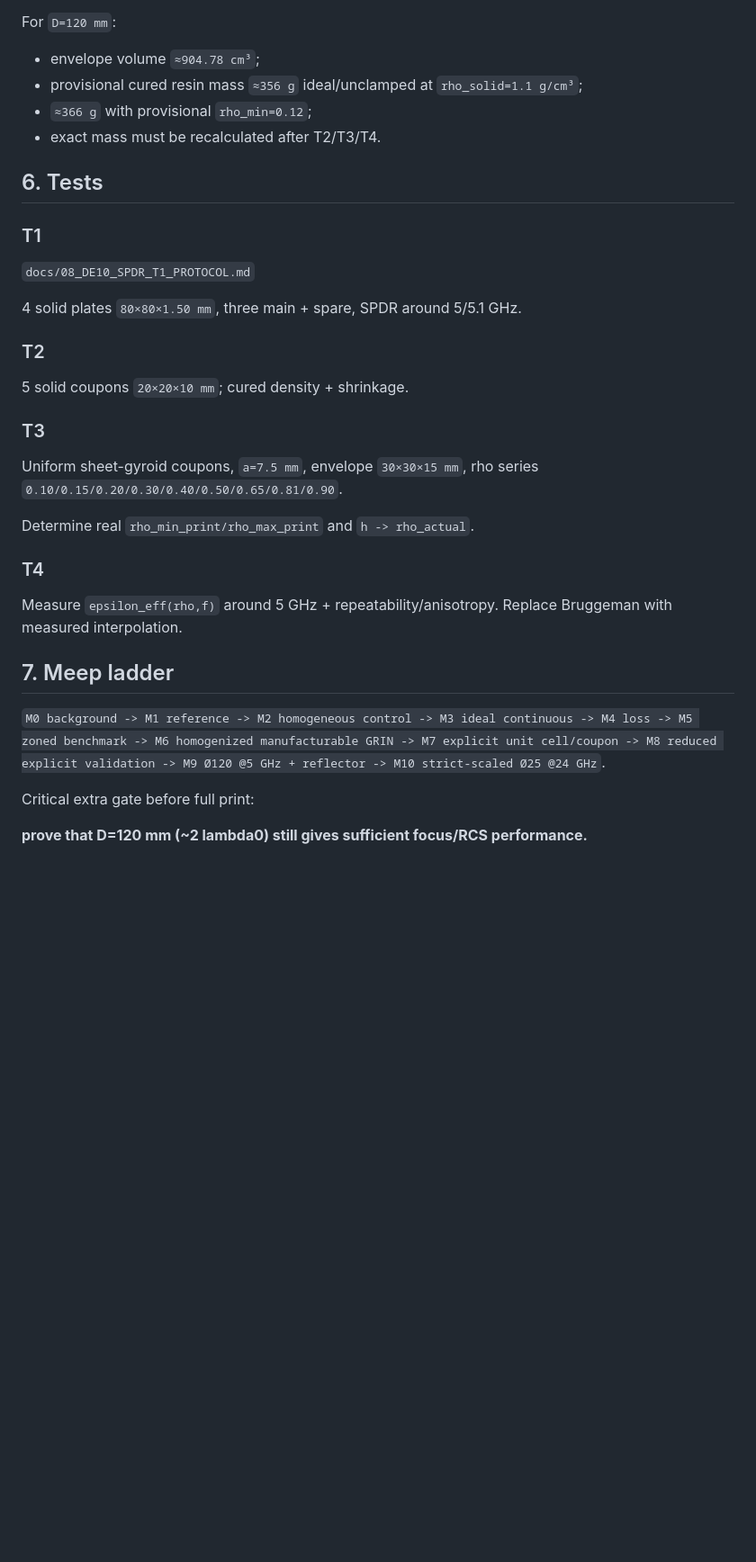
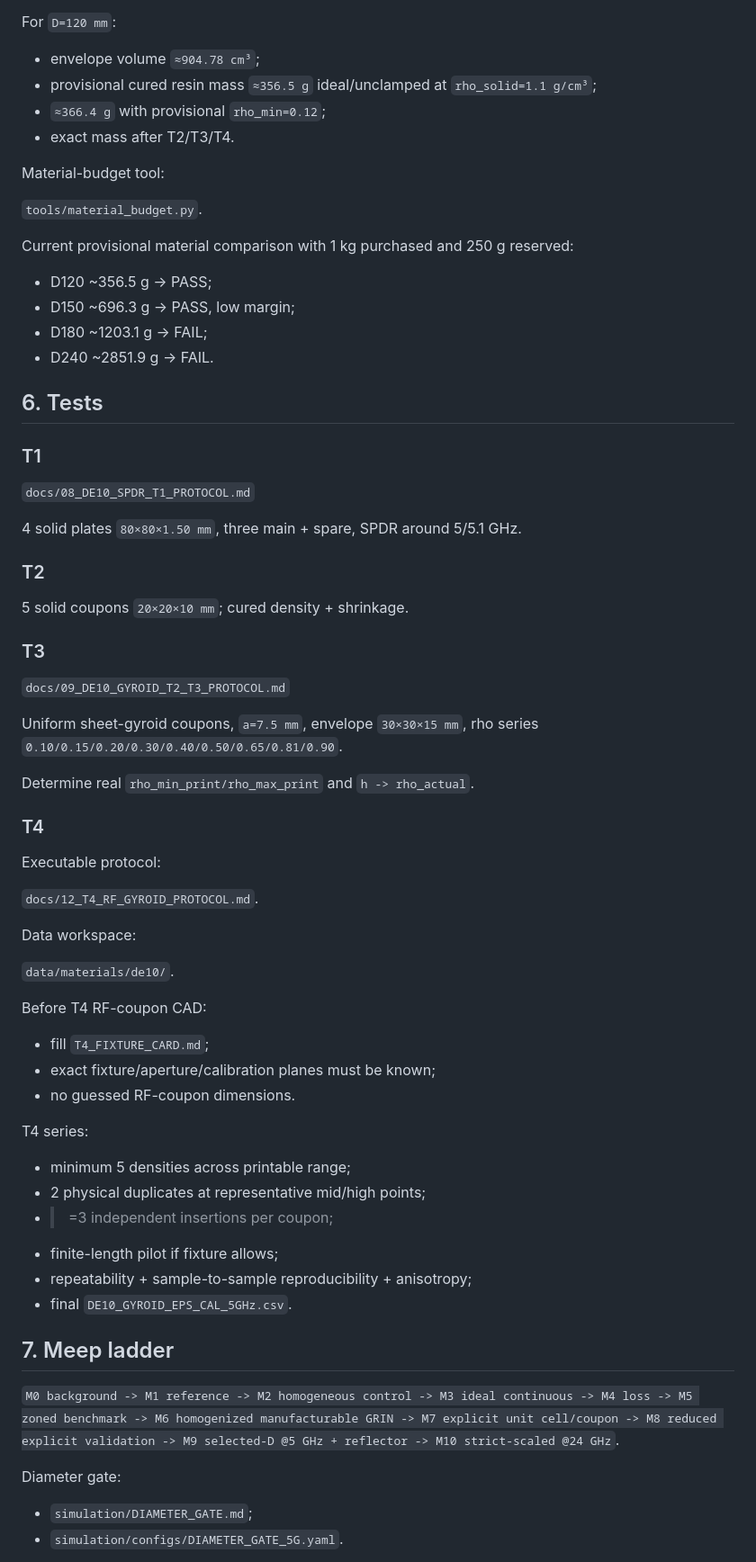
Before and after one commit to dikobrazuka/linza, a Markdown page: PROJECT_MEMORY.md, the part around one of its changes. Shown at 90% size. Rendered like a GitHub page; blank space fills up the shorter version.

```diff
--- a/PROJECT_MEMORY.md
+++ b/PROJECT_MEMORY.md
@@ -89,9 +94,20 @@ Preliminary Bruggeman:
 For `D=120 mm`:
 
 - envelope volume `≈904.78 cm³`;
-- provisional cured resin mass `≈356 g` ideal/unclamped at `rho_solid=1.1 g/cm³`;
-- `≈366 g` with provisional `rho_min=0.12`;
-- exact mass must be recalculated after T2/T3/T4.
+- provisional cured resin mass `≈356.5 g` ideal/unclamped at `rho_solid=1.1 g/cm³`;
+- `≈366.4 g` with provisional `rho_min=0.12`;
+- exact mass after T2/T3/T4.
+
+Material-budget tool:
+
+`tools/material_budget.py`.
+
+Current provisional material comparison with 1 kg purchased and 250 g reserved:
+
+- D120 ~356.5 g -> PASS;
+- D150 ~696.3 g -> PASS, low margin;
+- D180 ~1203.1 g -> FAIL;
+- D240 ~2851.9 g -> FAIL.
 
 ## 6. Tests
 
@@ -107,19 +123,43 @@ For `D=120 mm`:
 
 ### T3
 
+`docs/09_DE10_GYROID_T2_T3_PROTOCOL.md`
+
 Uniform sheet-gyroid coupons, `a=7.5 mm`, envelope `30×30×15 mm`, rho series `0.10/0.15/0.20/0.30/0.40/0.50/0.65/0.81/0.90`.
 
 Determine real `rho_min_print/rho_max_print` and `h -> rho_actual`.
 
 ### T4
 
-Measure `epsilon_eff(rho,f)` around 5 GHz + repeatability/anisotropy. Replace Bruggeman with measured interpolation.
+Executable protocol:
+
+`docs/12_T4_RF_GYROID_PROTOCOL.md`.
+
+Data workspace:
+
+`data/materials/de10/`.
+
+Before T4 RF-coupon CAD:
+
+- fill `T4_FIXTURE_CARD.md`;
+- exact fixture/aperture/calibration planes must be known;
+- no guessed RF-coupon dimensions.
+
+T4 series:
+
+- minimum 5 densities across printable range;
+- 2 physical duplicates at representative mid/high points;
+- >=3 independent insertions per coupon;
+- finite-length pilot if fixture allows;
+- repeatability + sample-to-sample reproducibility + anisotropy;
+- final `DE10_GYROID_EPS_CAL_5GHz.csv`.
 
 ## 7. Meep ladder
 
-`M0 background -> M1 reference -> M2 homogeneous control -> M3 ideal continuous -> M4 loss -> M5 zoned benchmark -> M6 homogenized manufacturable GRIN -> M7 explicit unit cell/coupon -> M8 reduced explicit validation -> M9 Ø120 @5 GHz + reflector -> M10 strict-scaled Ø25 @24 GHz`.
+`M0 background -> M1 reference -> M2 homogeneous control -> M3 ideal continuous -> M4 loss -> M5 zoned benchmark -> M6 homogenized manufacturable GRIN -> M7 explicit unit cell/coupon -> M8 reduced explicit validation -> M9 selected-D @5 GHz + reflector -> M10 strict-scaled @24 GHz`.
 
-Critical extra gate before full print:
+Diameter gate:
 
-**prove that D=120 mm (~2 lambda0) still gives sufficient focus/RCS performance.**
+- `simulation/DIAMETER_GATE.md`;
+- `simulation/configs/DIAMETER_GATE_5G.yaml`.
 
```
Also changed, not shown: other parts of PROJECT_MEMORY.md (+74 -18 lines).
